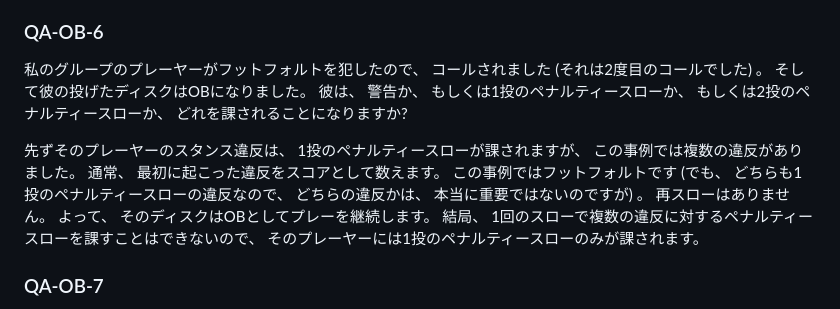
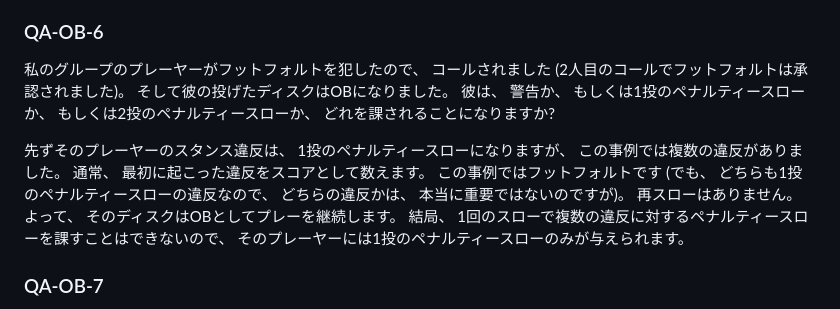
Before and after one commit to jpdga-shizuoka/rules, a Markdown page: qas/ob.md, the part around the change. GitHub-like rendering.

Commit message:
2025年版の修正を入れる

```diff
--- a/qas/ob.md
+++ b/qas/ob.md
@@ -99,8 +99,7 @@ OBに指定された小川の岸に静止しました。
 ### QA-OB-6
 私のグループのプレーヤーがフットフォルトを犯したので、
 コールされました
-(それは2度目のコールでした)
-。
+(2人目のコールでフットフォルトは承認されました)。
 そして彼の投げたディスクはOBになりました。
 彼は、
 警告か、
@@ -109,7 +108,7 @@ OBに指定された小川の岸に静止しました。
 どれを課されることになりますか?
 
 先ずそのプレーヤーのスタンス違反は、
-1投のペナルティースローが課されますが、
+1投のペナルティースローになりますが、
 この事例では複数の違反がありました。
 通常、
 最初に起こった違反をスコアとして数えます。
@@ -117,14 +116,13 @@ OBに指定された小川の岸に静止しました。
 (でも、
 どちらも1投のペナルティースローの違反なので、
 どちらの違反かは、
-本当に重要ではないのですが)
-。
+本当に重要ではないのですが)。
 再スローはありません。
 よって、
 そのディスクはOBとしてプレーを継続します。
 結局、
 1回のスローで複数の違反に対するペナルティースローを課すことはできないので、
-そのプレーヤーには1投のペナルティースローのみが課されます。
+そのプレーヤーには1投のペナルティースローのみが与えられます。
 
 ### QA-OB-7
 規則では、
```
